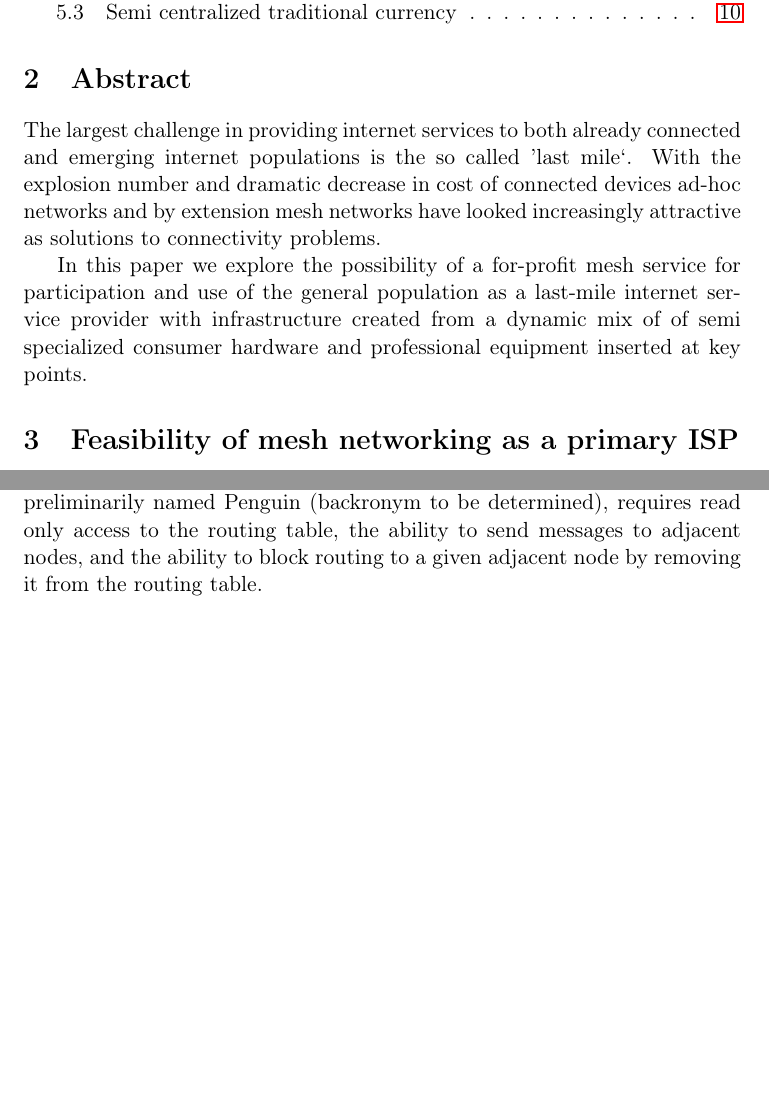
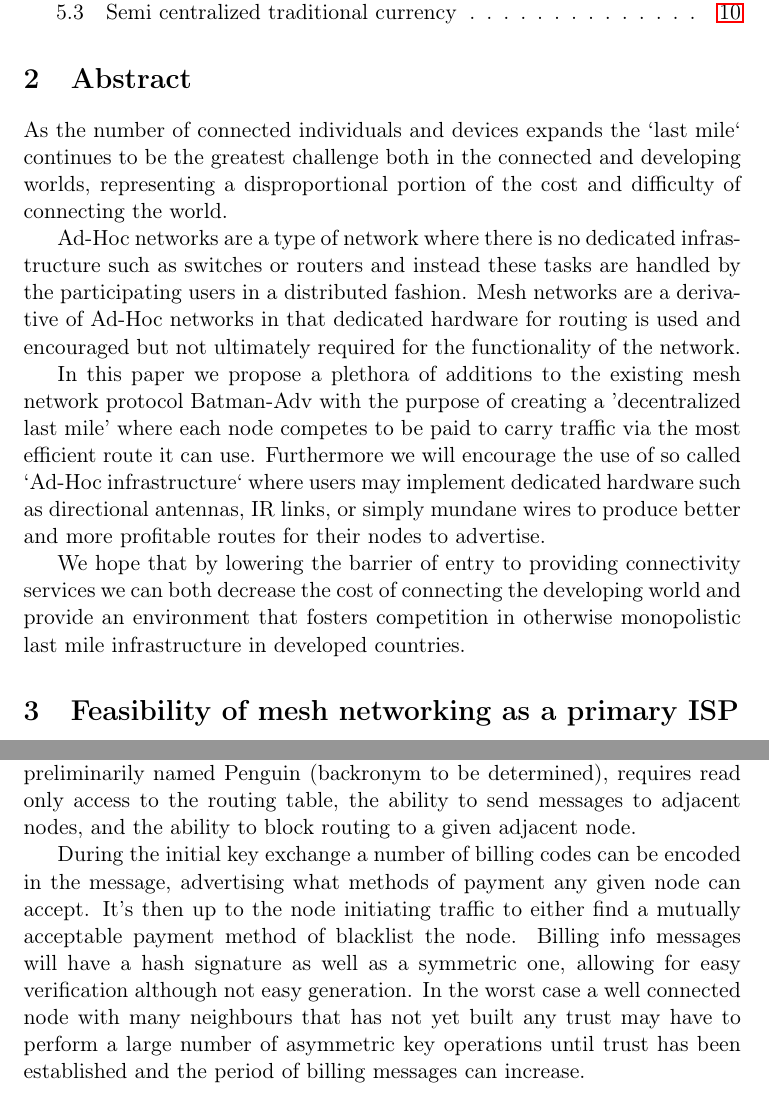
Before and after one commit to ttk2/hocnet-spec, a LaTeX document (protocol-spec.tex): two parts of pages 2 and 9 of 10 before the commit and two parts of pages 2 and 10 of 11 after it, joined at a grey line, cut so that both start at the same text, the shorter picture padded with empty space. Compiled offline with pdfLaTeX.

Commit message:
Update Abstract

```diff
--- a/protocol-spec.tex
+++ b/protocol-spec.tex
@@ -18,9 +18,13 @@ This paper is incomplete, feel free to provide feedback via Github issues
 
 \section{Abstract}
 
-The largest challenge in providing internet services to both already connected and emerging internet populations is the so called 'last mile`. With the explosion number and dramatic decrease in cost of connected devices ad-hoc networks and by extension mesh networks have looked increasingly attractive as solutions to connectivity problems.
+As the number of connected individuals and devices expands the `last mile` continues to be the greatest challenge both in the connected and developing worlds, representing a disproportional portion of the cost and difficulty of connecting the world.
 
-In this paper we explore the possibility of a for-profit mesh service for participation and use of the general population as a last-mile internet service provider with infrastructure created from a dynamic mix of of semi specialized consumer hardware and professional equipment inserted at key points.
+Ad-Hoc networks are a type of network where there is no dedicated infrastructure such as switches or routers and instead these tasks are handled by the participating users in a distributed fashion. Mesh networks are a derivative of Ad-Hoc networks in that dedicated hardware for routing is used and encouraged but not ultimately required for the functionality of the network.
+
+In this paper we propose a plethora of additions to the existing mesh network protocol Batman-Adv with the purpose of creating a 'decentralized last mile' where each node competes to be paid to carry traffic via the most efficient route it can use. Furthermore we will encourage the use of so called `Ad-Hoc infrastructure` where users may implement dedicated hardware such as directional antennas, IR links, or simply mundane wires to produce better and more profitable routes for their nodes to advertise.
+
+We hope that by lowering the barrier of entry to providing connectivity services we can both decrease the cost of connecting the developing world and provide an environment that fosters competition in otherwise monopolistic last mile infrastructure in developed countries.
 
 \section{Feasibility of mesh networking as a primary ISP}
 
@@ -148,6 +152,8 @@ In this paper we explore the possibility of a for-profit mesh service for partic
 
 \section{Payment models} \label{pay}
 
-    Payment negotiation at the mesh level was mentioned in \ref{paychains} without much detail beyond the method. This is an intentional chose to abstract as many of the details of billing as possible into a user-space program, in this way we can embed a payment negotiation protocol into Hocnet at a higher level instead of being forced to write it into the kernel itself. The billing program, preliminarily named Penguin (backronym to be determined), requires read only access to the routing table, the ability to send messages to adjacent nodes, and the ability to block routing to a given adjacent node by removing it from the routing table.
+    Payment negotiation at the mesh level was mentioned in \ref{paychains} without much detail beyond the method. This is an intentional chose to abstract as many of the details of billing as possible into a user-space program, in this way we can embed a payment negotiation protocol into Hocnet at a higher level instead of being forced to write it into the kernel itself. The billing program, preliminarily named Penguin (backronym to be determined), requires read only access to the routing table, the ability to send messages to adjacent nodes, and the ability to block routing to a given adjacent node.
+
+    During the initial key exchange a number of billing codes can be encoded in the message, advertising what methods of payment any given node can accept. It's then up to the node initiating traffic to either find a mutually acceptable payment method of blacklist the node. Billing info messages will have a hash signature as well as a symmetric one, allowing for easy verification although not easy generation. In the worst case a well connected node with many neighbours that has not yet built any trust may have to perform a large number of asymmetric key operations until trust has been established and the period of billing messages can increase.
 
     \subsection{Cryptocurrency}
```
Also changed, not shown: protocol-spec.pdf, protocol-spec.tex (5 more changed lines).
